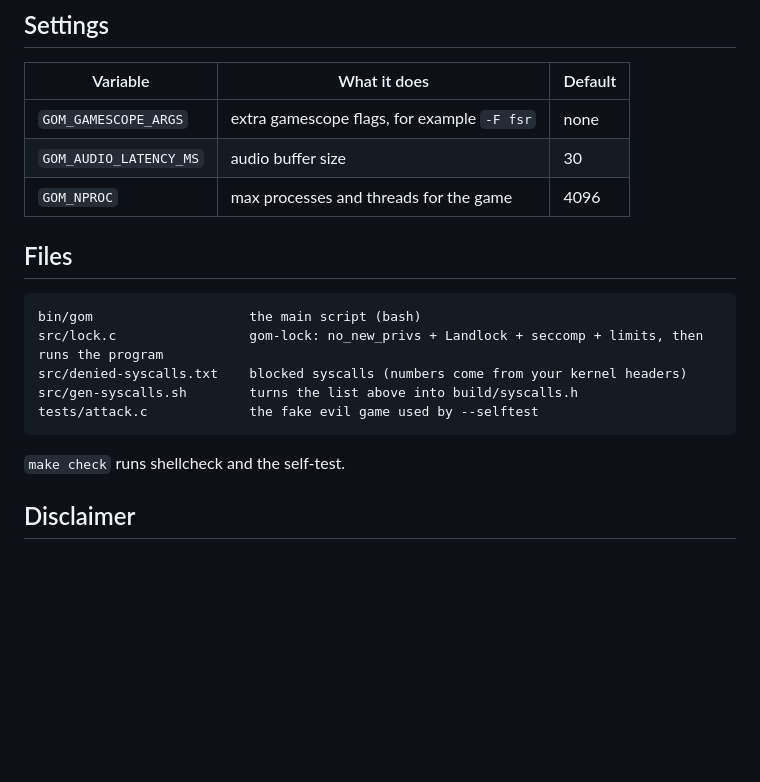
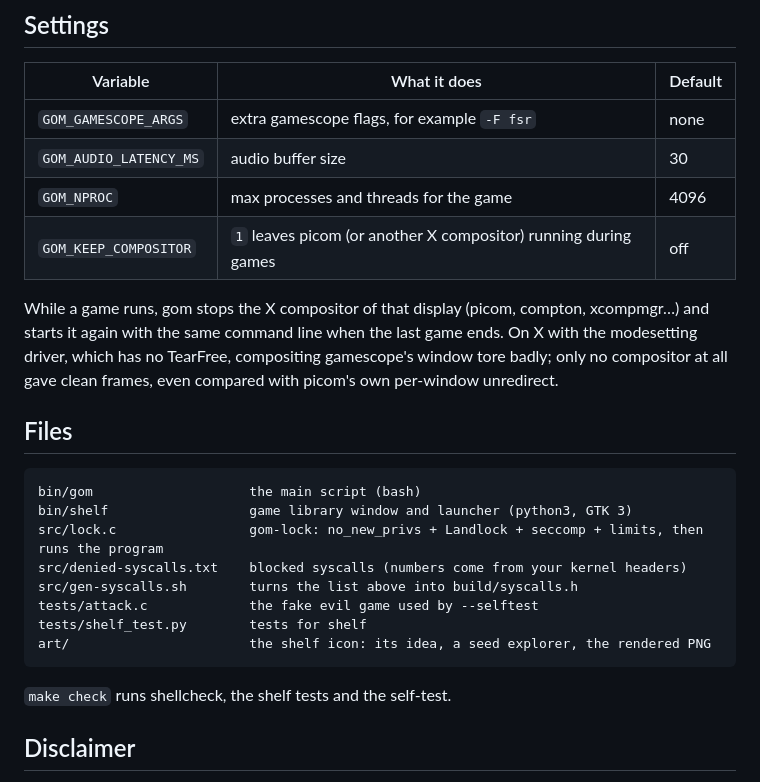
Before and after one commit to bedeaf/gom, a Markdown page: README.md, the part around one of its changes. Drawn GitHub-style; blank space fills up the shorter version.

````diff
--- a/README.md
+++ b/README.md
@@ -135,18 +209,27 @@ never reach the screen, while the normal X server and compositor copy every sing
 | `GOM_GAMESCOPE_ARGS` | extra gamescope flags, for example `-F fsr` | none |
 | `GOM_AUDIO_LATENCY_MS` | audio buffer size | 30 |
 | `GOM_NPROC` | max processes and threads for the game | 4096 |
+| `GOM_KEEP_COMPOSITOR` | `1` leaves picom (or another X compositor) running during games | off |
+
+While a game runs, gom stops the X compositor of that display (picom, compton, xcompmgr…) and
+starts it again with the same command line when the last game ends. On X with the modesetting
+driver, which has no TearFree, compositing gamescope's window tore badly; only no compositor at
+all gave clean frames, even compared with picom's own per-window unredirect.
 
 ## Files
 
 ```
 bin/gom                    the main script (bash)
+bin/shelf                  game library window and launcher (python3, GTK 3)
 src/lock.c                 gom-lock: no_new_privs + Landlock + seccomp + limits, then runs the program
 src/denied-syscalls.txt    blocked syscalls (numbers come from your kernel headers)
 src/gen-syscalls.sh        turns the list above into build/syscalls.h
 tests/attack.c             the fake evil game used by --selftest
+tests/shelf_test.py        tests for shelf
+art/                       the shelf icon: its idea, a seed explorer, the rendered PNG
 ```
 
-`make check` runs shellcheck and the self-test.
+`make check` runs shellcheck, the shelf tests and the self-test.
 
 ## Disclaimer
 
````
Also changed, not shown: other parts of README.md (+76 -2 lines), art/shelf-icon.md (added, +42 -0 lines), art/shelf-archive.png (added), art/shelf-library.png (added), art/shelf.png (added), 4 other files.
